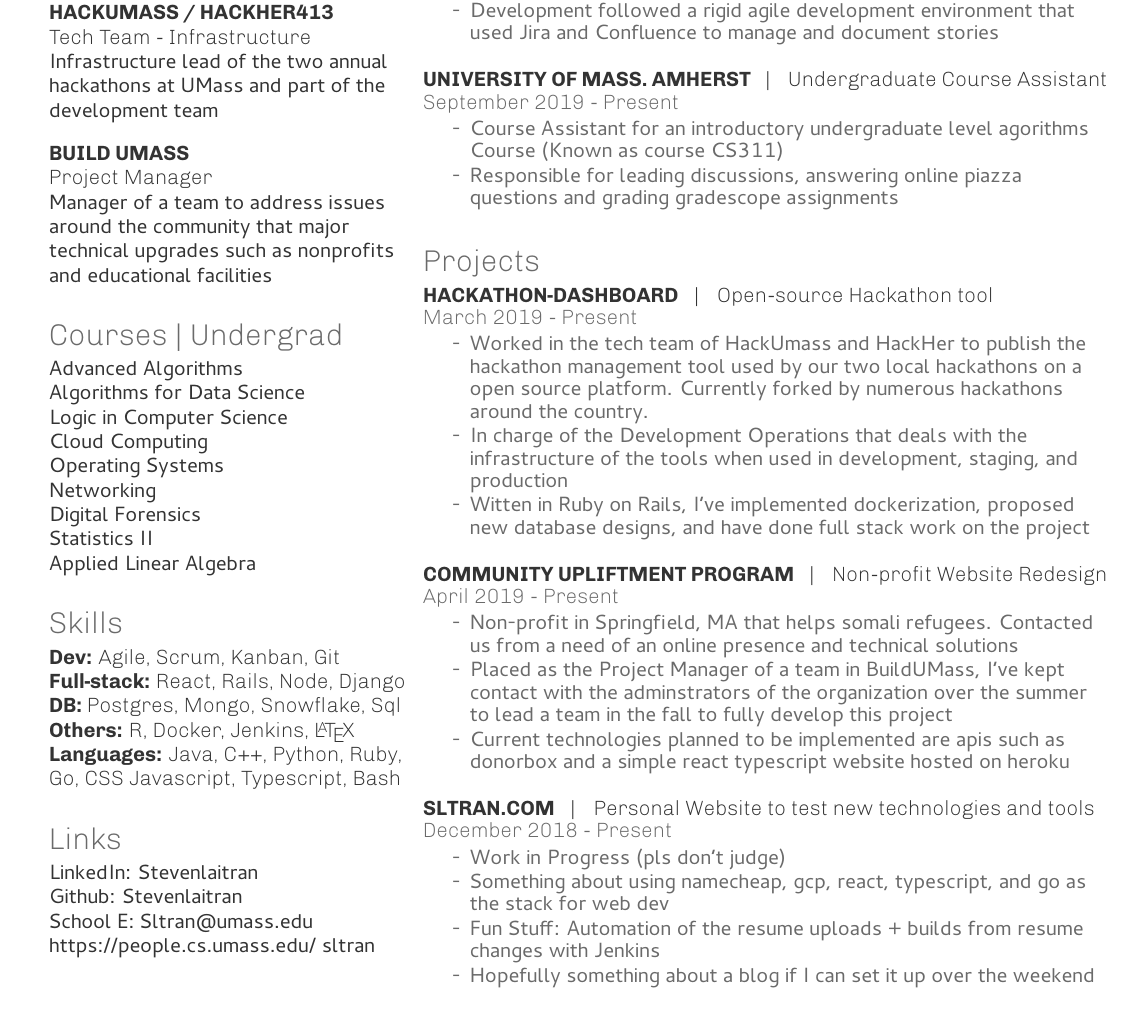
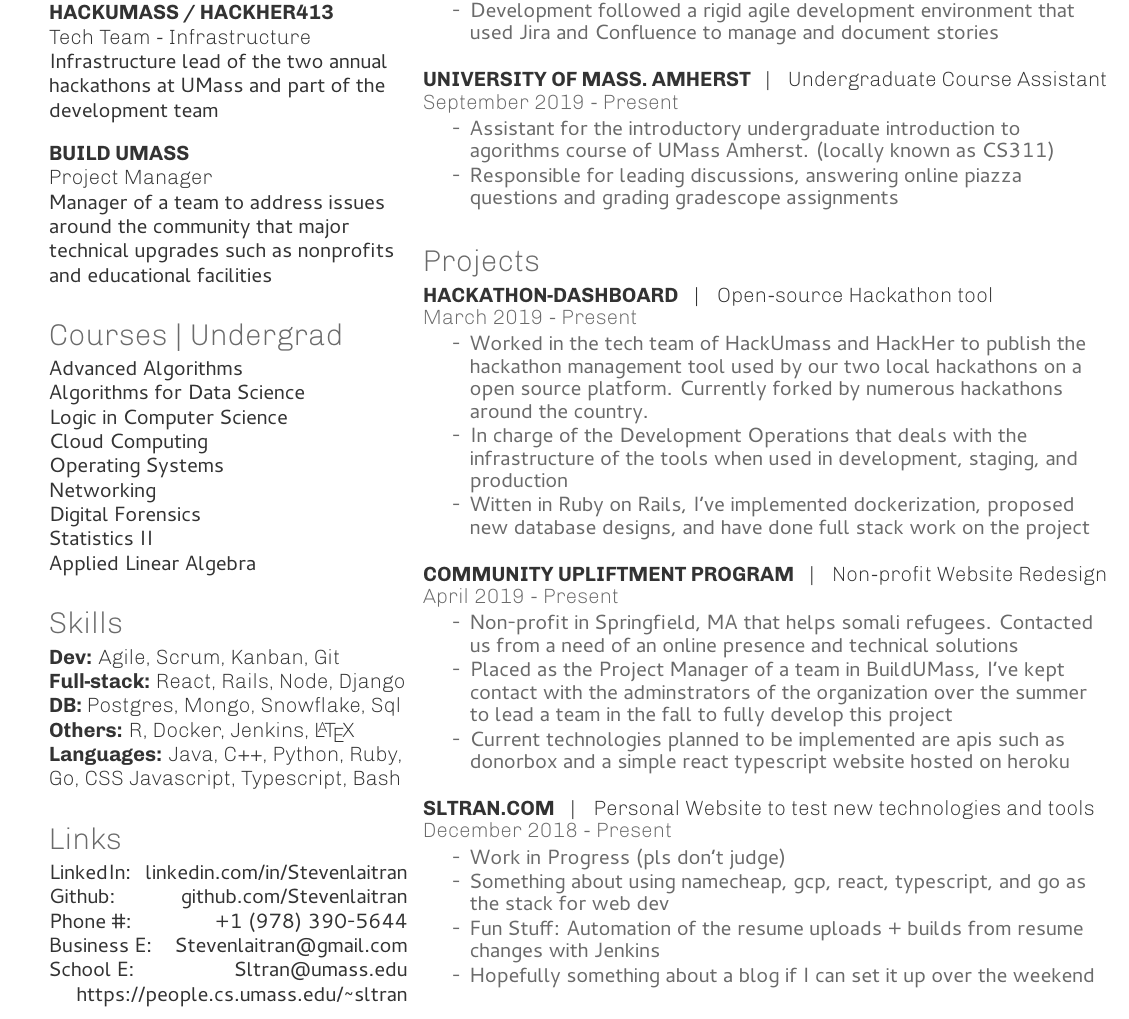
Before and after one commit to stevenlaitran/steen-resume, a LaTeX CV (resume/resume-wrapper.tex, which reads resume/sections/mainbar.tex, resume/sections/sidebar.tex): part of the page, cut so that both start at the same text. The pictures show the PDF file output/resume-example.pdf that the author committed with the source.

Commit message:
small changes

```diff
--- a/resume/sections/mainbar.tex
+++ b/resume/sections/mainbar.tex
@@ -16,7 +16,7 @@
 \descript{| \hspace{0.15cm} Undergraduate Course Assistant}
 \location{September 2019 - Present}
 \begin{tightemize}
-    \item Course Assistant for an introductory undergraduate level agorithms Course (Known as course CS311)
+    \item Assistant for the introductory undergraduate introduction to agorithms course of UMass Amherst. (locally known as CS311)
     \item Responsible for leading discussions, answering online piazza questions and grading gradescope assignments
 \end{tightemize}
 \sectionsep
--- a/resume/sections/sidebar.tex
+++ b/resume/sections/sidebar.tex
@@ -55,7 +55,9 @@
 
 
 \section{Links}
-LinkedIn: Stevenlaitran \\
-Github: Stevenlaitran \\
-School E: Sltran@umass.edu \\
-https://people.cs.umass.edu/~sltran \\
+LinkedIn:   \hfill \href{https://www.linkedin.com/in/stevenlaitran/}{linkedin.com/in/Stevenlaitran} \\
+Github:     \hfill \href{https://github.com/stevenlaitran}{github.com/Stevenlaitran} \\
+Phone \#:   \hfill +1 (978) 390-5644 \\
+Business E: \hfill \href{mailto:stevenlaitran@gmail.com}{Stevenlaitran@gmail.com}
+School E:   \hfill \href{mailto:Sltran@umass.edu}{Sltran@umass.edu} \\
+            \hfill \href{https://people.cs.umass.edu/~sltran}{https://people.cs.umass.edu/\textasciitilde{}sltran} \\
```
Also changed, not shown: Steen-Resume-example.png, output/resume-example.pdf, resume/sections/mainbar.tex (2 more changed lines).
